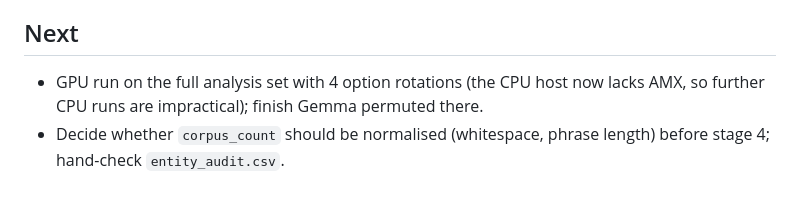
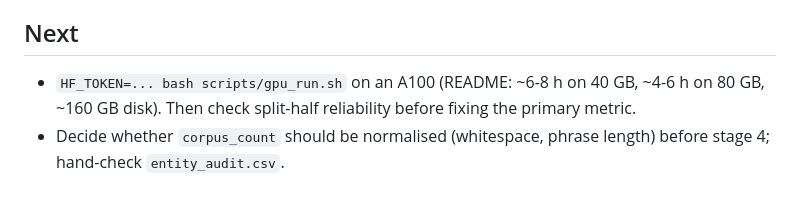
Before and after one commit to PARTHANAND0009/SANSKRITI, a Markdown page: STATUS.md, the part around one of its changes. Rendered like a GitHub page.

```diff
--- a/STATUS.md
+++ b/STATUS.md
@@ -99,7 +123,7 @@ pageviews API rate-limits this cloud IP to about 4 requests/min (429, Retry-Afte
 so the remaining 769 take roughly 3 hours.
 
 ## Next
-- GPU run on the full analysis set with 4 option rotations (the CPU host now lacks AMX, so
-  further CPU runs are impractical); finish Gemma permuted there.
+- `HF_TOKEN=... bash scripts/gpu_run.sh` on an A100 (README: ~6-8 h on 40 GB, ~4-6 h on 80 GB,
+  ~160 GB disk). Then check split-half reliability before fixing the primary metric.
 - Decide whether `corpus_count` should be normalised (whitespace, phrase length) before
   stage 4; hand-check `entity_audit.csv`.
```
Also changed, not shown: other parts of STATUS.md (+30 -6 lines).
